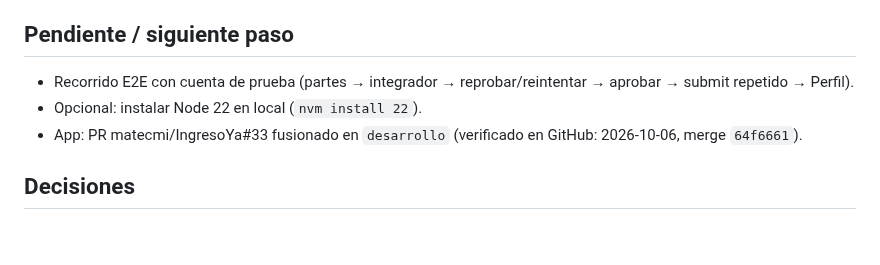
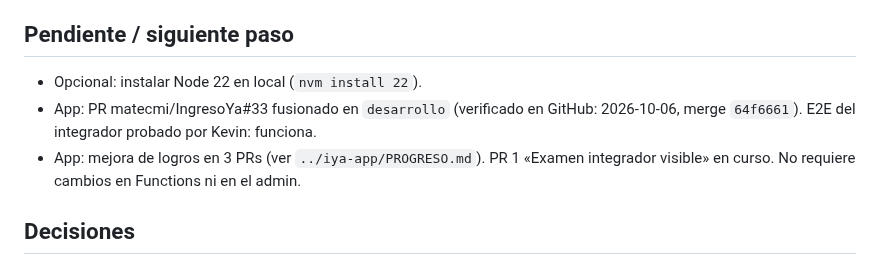
Before and after one commit to matecmi/ingresoYa_admin, a Markdown page: PROGRESO.md, the part around the change. Rendered like a GitHub page; blank space fills up the shorter version.

Commit message:
PROGRESO: mejora de logros en la app (PR 1 en curso)
Co-Authored-By: Claude Opus 5.5 <noreply@anthropic.com>

```diff
--- a/PROGRESO.md
+++ b/PROGRESO.md
@@ -30,9 +30,9 @@ _Última actualización: 2026-10-06_
 - Asociada al subtema Razonamiento Matemático › Series y Sumatorias › Sumatorias. El selector solo listó plantillas de dominio publicadas.
 
 ## Pendiente / siguiente paso
-- Recorrido E2E con cuenta de prueba (partes → integrador → reprobar/reintentar → aprobar → submit repetido → Perfil).
 - Opcional: instalar Node 22 en local (`nvm install 22`).
-- App: PR matecmi/IngresoYa#33 fusionado en `desarrollo` (verificado en GitHub: 2026-10-06, merge `64f6661`).
+- App: PR matecmi/IngresoYa#33 fusionado en `desarrollo` (verificado en GitHub: 2026-10-06, merge `64f6661`). E2E del integrador probado por Kevin: funciona.
+- App: mejora de logros en 3 PRs (ver `../iya-app/PROGRESO.md`). PR 1 «Examen integrador visible» en curso. No requiere cambios en Functions ni en el admin.
 
 ## Decisiones
 - **Aún no hay producción.** Todo se despliega solo en test (`ingresoya-e5115`). Nada se fusiona a `main` hasta publicar en Play Console; en ese momento se configura `INGRESOYA_ENV=production` y se hace el release `desarrollo` → `main`.
```
